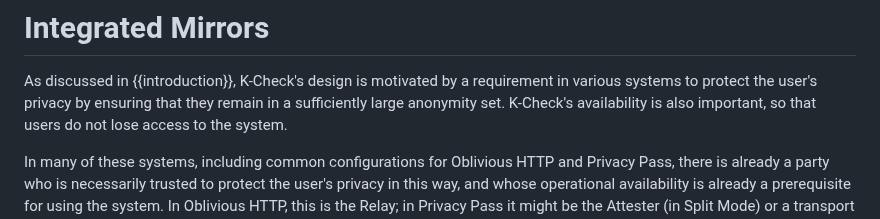
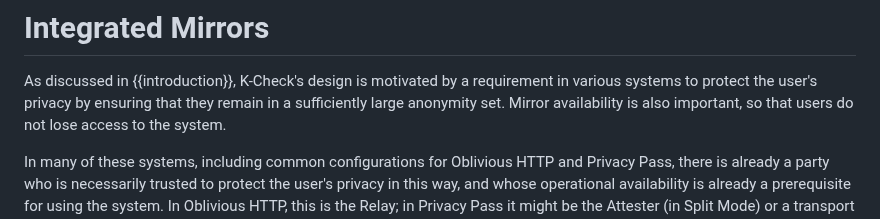
Before and after one commit to chris-wood/draft-group-privacypass-k-check, a Markdown page: draft-group-privacypass-k-check.md, the part around the change. GitHub-like rendering.

```diff
--- a/draft-group-privacypass-k-check.md
+++ b/draft-group-privacypass-k-check.md
@@ -312,7 +312,7 @@ K-Check with their configured mirrors to ensure that this configuration is corre
 
 As discussed in {{introduction}}, K-Check's design is motivated by a requirement
 in various systems to protect the user's privacy by ensuring that they remain in a
-sufficiently large anonymity set.  K-Check's availability is also important, so
+sufficiently large anonymity set.  Mirror availability is also important, so
 that users do not lose access to the system.
 
 In many of these systems, including common configurations for Oblivious HTTP and
```
